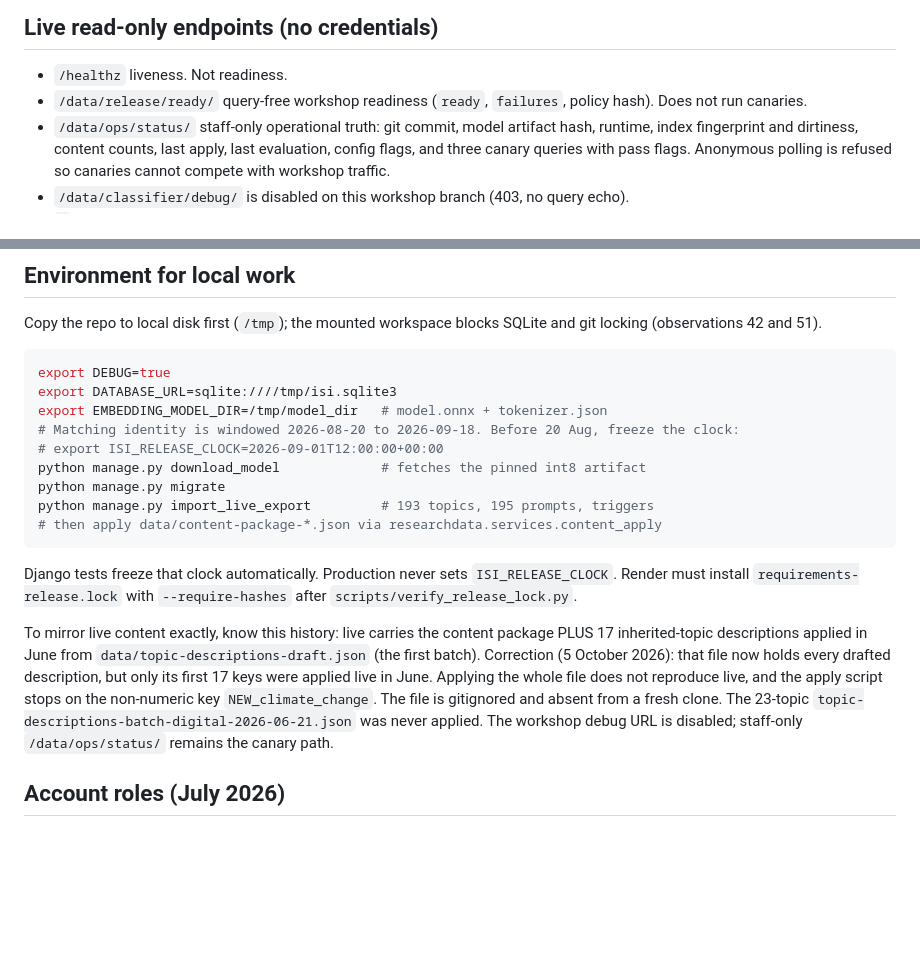
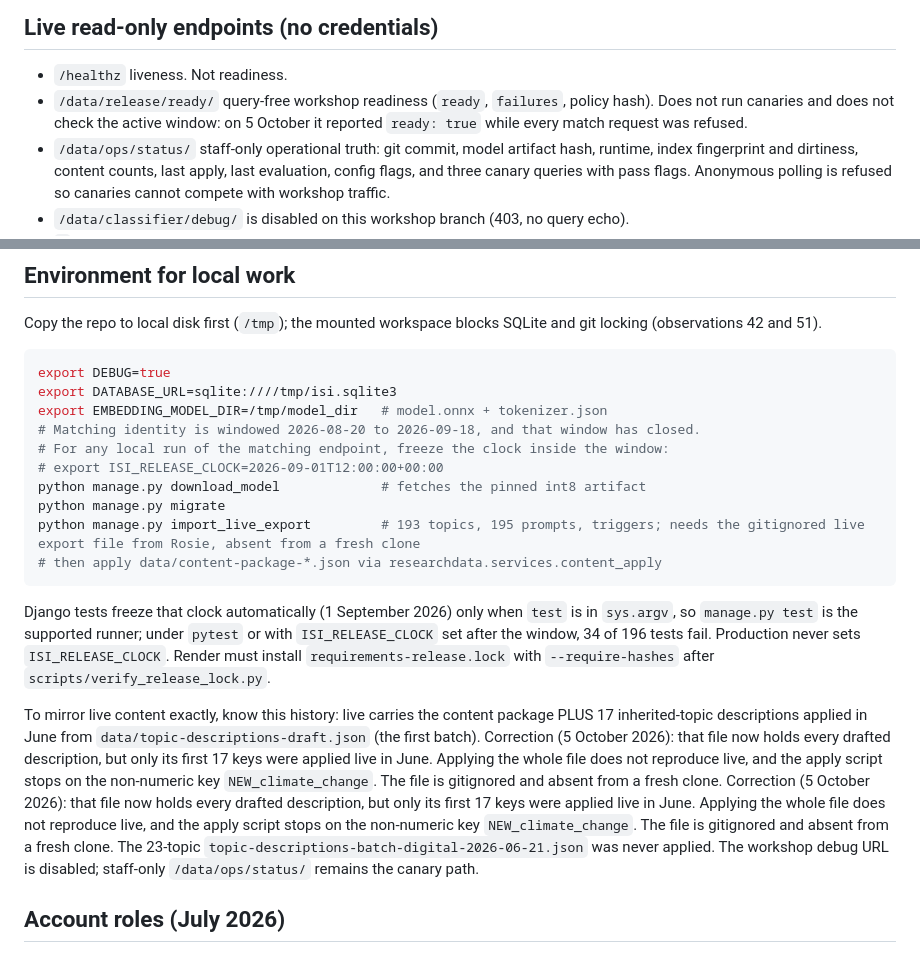
Before and after one commit to RosieGraham/investigating-search-interface, a Markdown page: AGENTS.md, 2 parts joined by grey strips. Drawn GitHub-style; blank space fills up the shorter version.

````diff
--- a/AGENTS.md
+++ b/AGENTS.md
@@ -24,7 +33,7 @@ Run from `django/` with the environment described below.
 ## Live read-only endpoints (no credentials)
 
 - `/healthz` liveness. Not readiness.
-- `/data/release/ready/` query-free workshop readiness (`ready`, `failures`, policy hash). Does not run canaries.
+- `/data/release/ready/` query-free workshop readiness (`ready`, `failures`, policy hash). Does not run canaries and does not check the active window: on 5 October it reported `ready: true` while every match request was refused.
 - `/data/ops/status/` staff-only operational truth: git commit, model artifact hash, runtime, index fingerprint and dirtiness, content counts, last apply, last evaluation, config flags, and three canary queries with pass flags. Anonymous polling is refused so canaries cannot compete with workshop traffic.
 - `/data/classifier/debug/` is disabled on this workshop branch (403, no query echo).
 - `/` is the public landing for Store Homepage and Support. Anonymous 200, no database, no third-party scripts or fonts, does not extend `base.html`. Copy is section 5a of the 19 August signed disclosure set, amended and approved the same evening. It still has to be live on Render before upload, because reviewers hit production.
@@ -51,17 +60,18 @@ Copy the repo to local disk first (`/tmp`); the mounted workspace blocks SQLite
 export DEBUG=true
 export DATABASE_URL=sqlite:////tmp/isi.sqlite3
 export EMBEDDING_MODEL_DIR=/tmp/model_dir   # model.onnx + tokenizer.json
-# Matching identity is windowed 2026-08-20 to 2026-09-18. Before 20 Aug, freeze the clock:
+# Matching identity is windowed 2026-08-20 to 2026-09-18, and that window has closed.
+# For any local run of the matching endpoint, freeze the clock inside the window:
 # export ISI_RELEASE_CLOCK=2026-09-01T12:00:00+00:00
 python manage.py download_model             # fetches the pinned int8 artifact
 python manage.py migrate
-python manage.py import_live_export         # 193 topics, 195 prompts, triggers
+python manage.py import_live_export         # 193 topics, 195 prompts, triggers; needs the gitignored live export file from Rosie, absent from a fresh clone
 # then apply data/content-package-*.json via researchdata.services.content_apply
 ```
 
-Django tests freeze that clock automatically. Production never sets `ISI_RELEASE_CLOCK`. Render must install `requirements-release.lock` with `--require-hashes` after `scripts/verify_release_lock.py`.
+Django tests freeze that clock automatically (1 September 2026) only when `test` is in `sys.argv`, so `manage.py test` is the supported runner; under `pytest` or with `ISI_RELEASE_CLOCK` set after the window, 34 of 196 tests fail. Production never sets `ISI_RELEASE_CLOCK`. Render must install `requirements-release.lock` with `--require-hashes` after `scripts/verify_release_lock.py`.
 
-To mirror live content exactly, know this history: live carries the content package PLUS 17 inherited-topic descriptions applied in June from `data/topic-descriptions-draft.json` (the first batch). Correction (5 October 2026): that file now holds every drafted description, but only its first 17 keys were applied live in June. Applying the whole file does not reproduce live, and the apply script stops on the non-numeric key `NEW_climate_change`. The file is gitignored and absent from a fresh clone. The 23-topic `topic-descriptions-batch-digital-2026-06-21.json` was never applied. The workshop debug URL is disabled; staff-only `/data/ops/status/` remains the canary path.
+To mirror live content exactly, know this history: live carries the content package PLUS 17 inherited-topic descriptions applied in June from `data/topic-descriptions-draft.json` (the first batch). Correction (5 October 2026): that file now holds every drafted description, but only its first 17 keys were applied live in June. Applying the whole file does not reproduce live, and the apply script stops on the non-numeric key `NEW_climate_change`. The file is gitignored and absent from a fresh clone. Correction (5 October 2026): that file now holds every drafted description, but only its first 17 keys were applied live in June. Applying the whole file does not reproduce live, and the apply script stops on the non-numeric key `NEW_climate_change`. The file is gitignored and absent from a fresh clone. The 23-topic `topic-descriptions-batch-digital-2026-06-21.json` was never applied. The workshop debug URL is disabled; staff-only `/data/ops/status/` remains the canary path.
 
 ## Account roles (July 2026)
 
````
Also changed, not shown: other parts of AGENTS.md (+14 -5 lines).
